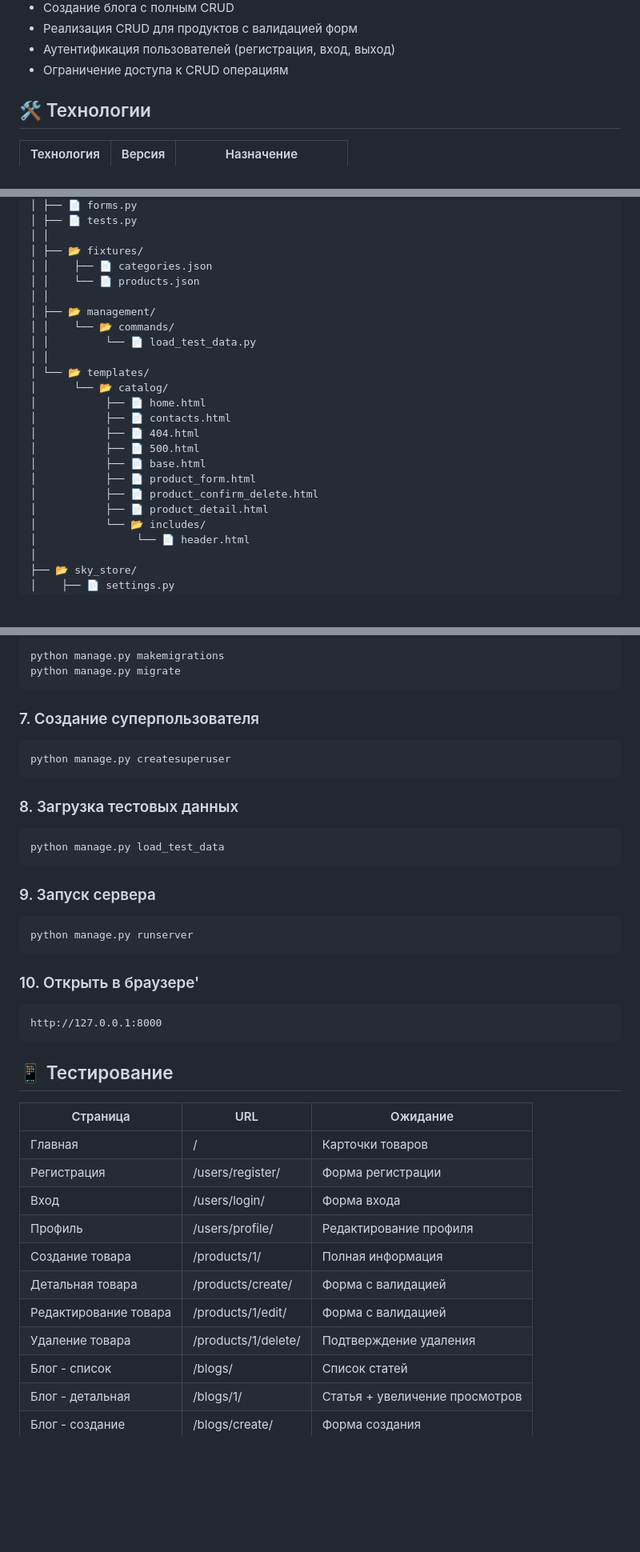
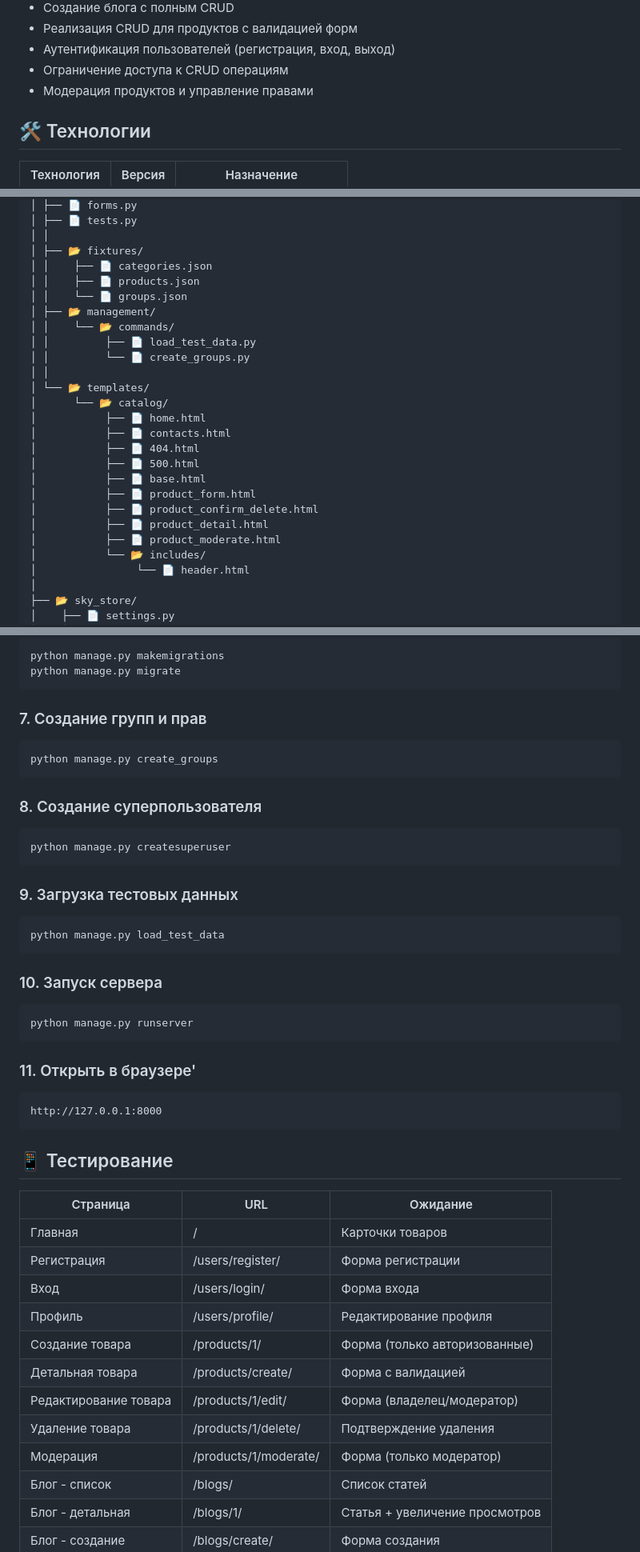
Before and after one commit to HapkoM01/online-store, a Markdown page: README.md, 3 parts joined by grey strips. Shown at 80% size. GitHub-like rendering; blank space fills up the shorter version.

````diff
--- a/README.md
+++ b/README.md
@@ -20,6 +20,7 @@ SkyStore - это веб-приложение на Django для продажи
 - Реализация CRUD для продуктов с валидацией форм
 - Аутентификация пользователей (регистрация, вход, выход)
 - Ограничение доступа к CRUD операциям
+- Модерация продуктов и управление правами
 
 
 
@@ -98,11 +116,12 @@ Sky_Store/
 │ │
 │ ├── 📂 fixtures/
 │ │    ├── 📄 categories.json
-│ │    └── 📄 products.json
-│ │
+│ │    ├── 📄 products.json
+│ │    └── 📄 groups.json
 │ ├── 📂 management/
 │ │    └── 📂 commands/
-│ │         └── 📄 load_test_data.py
+│ │         ├── 📄 load_test_data.py
+│ │         └── 📄 create_groups.py
 │ │
 │ └── 📂 templates/
 │      └── 📂 catalog/
@@ -114,6 +133,7 @@ Sky_Store/
 │           ├── 📄 product_form.html
 │           ├── 📄 product_confirm_delete.html
 │           ├── 📄 product_detail.html
+│           ├── 📄 product_moderate.html
 │           └── 📂 includes/
 │                └── 📄 header.html
 │
@@ -202,25 +222,31 @@ python manage.py makemigrations
 python manage.py migrate
 ```
 
-### 7. Создание суперпользователя
+### 7. Создание групп и прав
+
+```
+python manage.py create_groups
+```
+
+### 8. Создание суперпользователя
 
 ```
 python manage.py createsuperuser
 ```
 
-### 8. Загрузка тестовых данных
+### 9. Загрузка тестовых данных
 
 ```
 python manage.py load_test_data
 ```
 
-### 9. Запуск сервера
+### 10. Запуск сервера
 
 ```
 python manage.py runserver
 ```
 
-### 10. Открыть в браузере'
+### 11. Открыть в браузере'
 
 ```
 http://127.0.0.1:8000
@@ -234,10 +260,11 @@ http://127.0.0.1:8000
 | Регистрация    | /users/register/ | Форма регистрации        |
 | Вход     | /users/login/ | Форма входа       |
 | Профиль    | /users/profile/ | Редактирование профиля        |
-| Создание товара     | /products/1/ | Полная информация         |
+| Создание товара     | /products/1/ | Форма (только авторизованные)         |
 | Детальная товара     | /products/create/ | Форма с валидацией         |
-| Редактирование товара     | /products/1/edit/ | Форма с валидацией         |
+| Редактирование товара     | /products/1/edit/ | Форма (владелец/модератор)         |
 | Удаление товара     | /products/1/delete/ | Подтверждение удаления         |
+| Модерация     | /products/1/moderate/ | Форма (только модератор)         |
 | Блог - список | /blogs/  | Список статей            |
 | Блог - детальная  | /blogs/1/ | Статья + увеличение просмотров          |
 | Блог - создание    | /blogs/create/ | Форма создания |
````
Also changed, not shown: other parts of README.md (+17 -0 lines).
